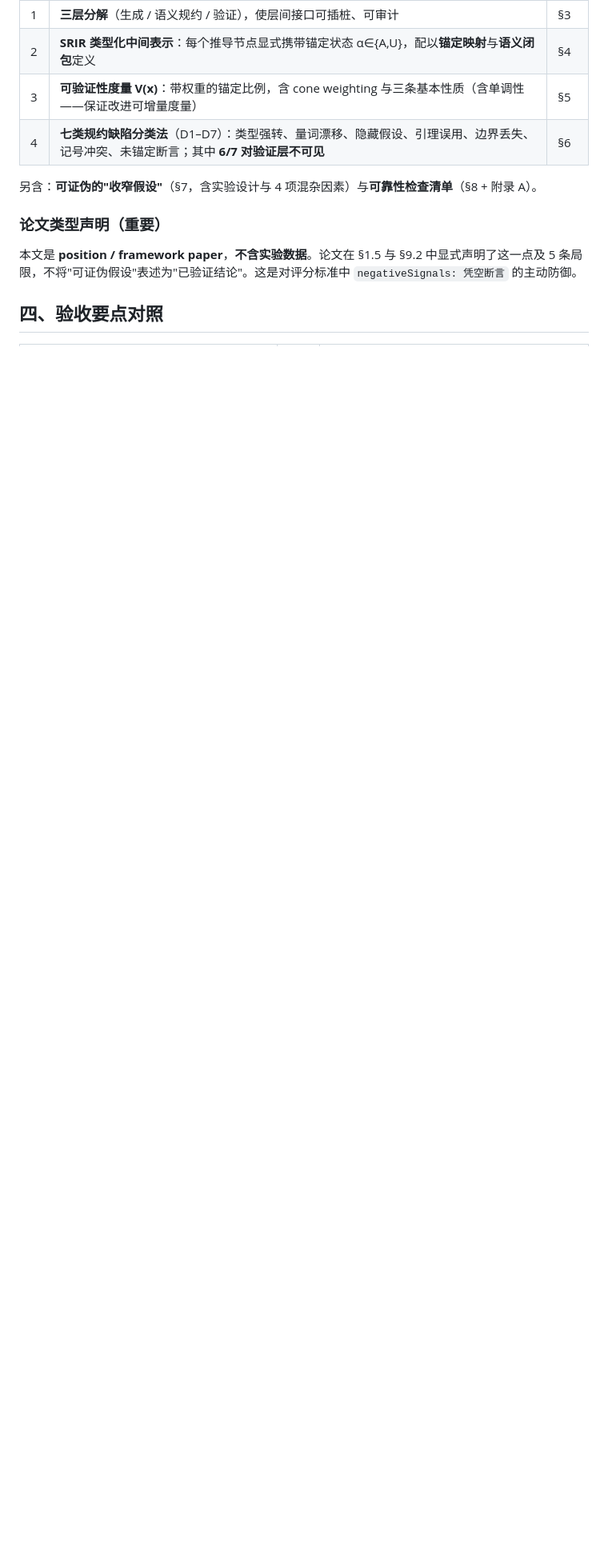
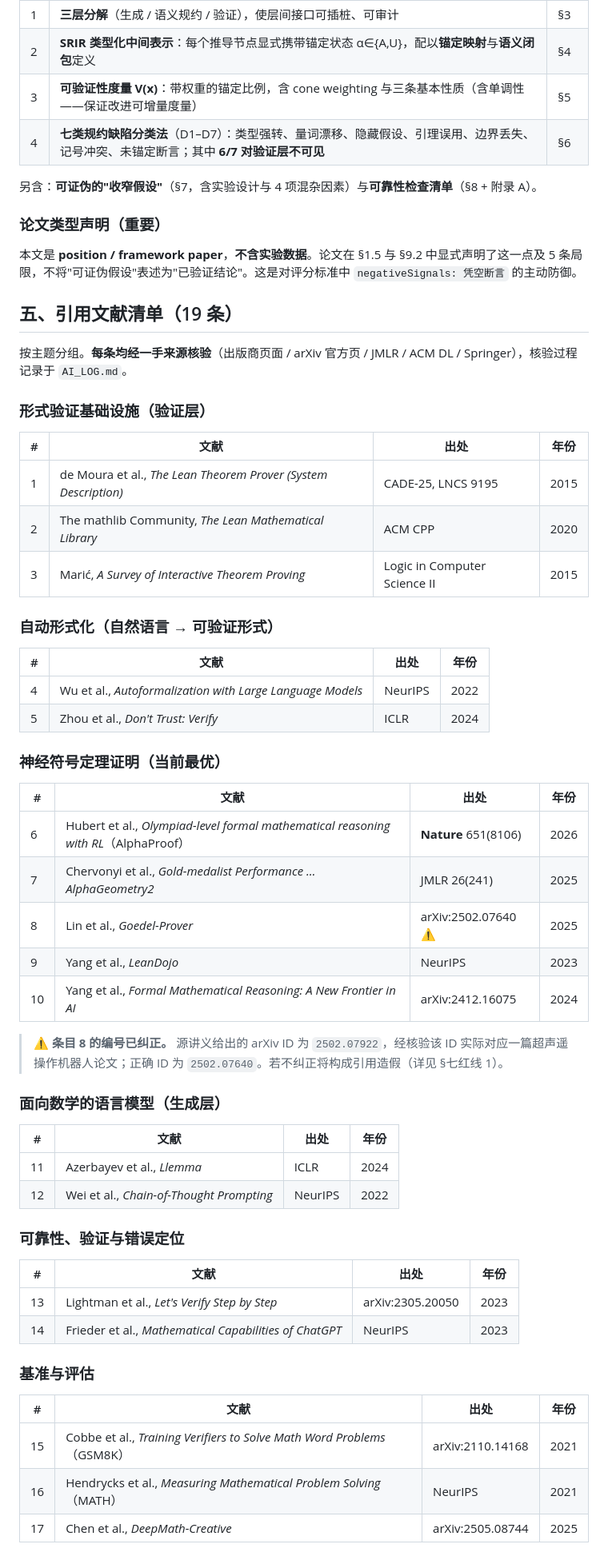
Before and after one commit to lsat7/C2-AI-for-Math-, a Markdown page: README.md, the part around one of its changes. Shown at 80% size. GitHub-like rendering; blank space fills up the shorter version.

```diff
--- a/README.md
+++ b/README.md
@@ -63,4 +101,56 @@ AI4Math 的可靠性问题被普遍当作**验证问题**处理——加一个
 
 本文是 **position / framework paper**，**不含实验数据**。论文在 §1.5 与 §9.2 中显式声明了这一点及 5 条局限，不将"可证伪假设"表述为"已验证结论"。这是对评分标准中 `negativeSignals: 凭空断言` 的主动防御。
 
-## 四、验收要点对照
+## 五、引用文献清单（19 条）
+
+按主题分组。**每条均经一手来源核验**（出版商页面 / arXiv 官方页 / JMLR / ACM DL / Springer），核验过程记录于 `AI_LOG.md`。
+
+### 形式验证基础设施（验证层）
+
+| # | 文献 | 出处 | 年份 |
+|---|---|---|---|
+| 1 | de Moura et al., *The Lean Theorem Prover (System Description)* | CADE-25, LNCS 9195 | 2015 |
+| 2 | The mathlib Community, *The Lean Mathematical Library* | ACM CPP | 2020 |
+| 3 | Marić, *A Survey of Interactive Theorem Proving* | Logic in Computer Science II | 2015 |
+
+### 自动形式化（自然语言 → 可验证形式）
+
+| # | 文献 | 出处 | 年份 |
+|---|---|---|---|
+| 4 | Wu et al., *Autoformalization with Large Language Models* | NeurIPS | 2022 |
+| 5 | Zhou et al., *Don't Trust: Verify* | ICLR | 2024 |
+
+### 神经符号定理证明（当前最优）
+
+| # | 文献 | 出处 | 年份 |
+|---|---|---|---|
+| 6 | Hubert et al., *Olympiad-level formal mathematical reasoning with RL*（AlphaProof） | **Nature** 651(8106) | 2026 |
+| 7 | Chervonyi et al., *Gold-medalist Performance … AlphaGeometry2* | JMLR 26(241) | 2025 |
+| 8 | Lin et al., *Goedel-Prover* | arXiv:2502.07640 ⚠ | 2025 |
+| 9 | Yang et al., *LeanDojo* | NeurIPS | 2023 |
+| 10 | Yang et al., *Formal Mathematical Reasoning: A New Frontier in AI* | arXiv:2412.16075 | 2024 |
+
+> ⚠ **条目 8 的编号已纠正。** 源讲义给出的 arXiv ID 为 `2502.07922`，经核验该 ID 实际对应一篇超声遥操作机器人论文；正确 ID 为 `2502.07640`。若不纠正将构成引用造假（详见 §七红线 1）。
+
+### 面向数学的语言模型（生成层）
+
+| # | 文献 | 出处 | 年份 |
+|---|---|---|---|
+| 11 | Azerbayev et al., *Llemma* | ICLR | 2024 |
+| 12 | Wei et al., *Chain-of-Thought Prompting* | NeurIPS | 2022 |
+
+### 可靠性、验证与错误定位
+
+| # | 文献 | 出处 | 年份 |
+|---|---|---|---|
+| 13 | Lightman et al., *Let's Verify Step by Step* | arXiv:2305.20050 | 2023 |
+| 14 | Frieder et al., *Mathematical Capabilities of ChatGPT* | NeurIPS | 2023 |
+
+### 基准与评估
+
+| # | 文献 | 出处 | 年份 |
+|---|---|---|---|
+| 15 | Cobbe et al., *Training Verifiers to Solve Math Word Problems*（GSM8K） | arXiv:2110.14168 | 2021 |
+| 16 | Hendrycks et al., *Measuring Mathematical Problem Solving*（MATH） | NeurIPS | 2021 |
+| 17 | Chen et al., *DeepMath-Creative* | arXiv:2505.08744 | 2025 |
+
```
Also changed, not shown: other parts of README.md (+87 -27 lines).
